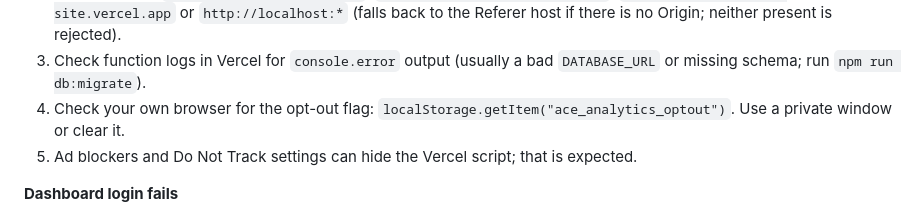
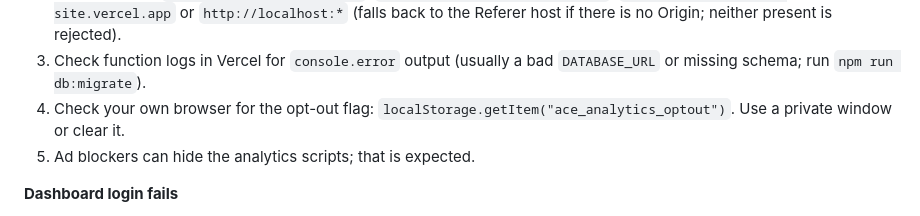
Before and after one commit to RbkGh/ace-personal-site, a Markdown page: README.md, the part around the change. Rendered like a GitHub page.

Commit message:
docs: README with analytics setup and operations (tweak)
Co-Authored-By: Claude Sonnet 5.5 <noreply@anthropic.com>

```diff
--- a/README.md
+++ b/README.md
@@ -90,7 +90,7 @@ After a successful login the dashboard sets `localStorage.ace_analytics_optout =
 2. Origin must be `https://rodneyboachie.com`, `https://www.rodneyboachie.com`, `https://ace-personal-site.vercel.app` or `http://localhost:*` (falls back to the Referer host if there is no Origin; neither present is rejected).
 3. Check function logs in Vercel for `console.error` output (usually a bad `DATABASE_URL` or missing schema; run `npm run db:migrate`).
 4. Check your own browser for the opt-out flag: `localStorage.getItem("ace_analytics_optout")`. Use a private window or clear it.
-5. Ad blockers and Do Not Track settings can hide the Vercel script; that is expected.
+5. Ad blockers can hide the analytics scripts; that is expected.
 
 **Dashboard login fails**
 - Confirm `DASHBOARD_PASSWORD` and `SESSION_SECRET` are set for the Production environment, then redeploy (env var changes only apply to new deployments).
```
